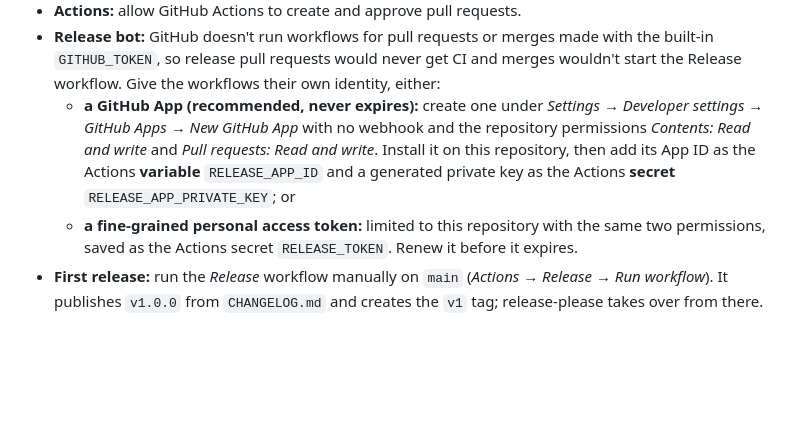
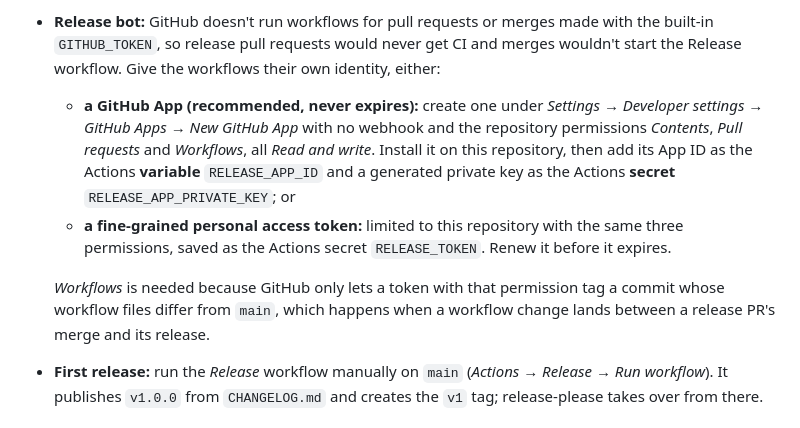
Before and after one commit to iiogurt/Awesome-Git-Stats, a Markdown page: CONTRIBUTING.md, the part around the change. GitHub-like rendering; blank space fills up the shorter version.

Commit message:
docs: the release bot also needs the Workflows permission (#19)
GitHub only lets a token with the Workflows permission tag a commit whose
workflow files differ from main. Without it, a release whose merge is
followed by a workflow change fails with 'Resource not accessible by
integration', as v1.3.0 did.


Claude-Session: https://claude.ai/code/session_011h4PmpT8eqqFuCag1BsC8n

Co-authored-by: Claude <noreply@anthropic.com>

```diff
--- a/CONTRIBUTING.md
+++ b/CONTRIBUTING.md
@@ -105,11 +105,16 @@ it.
   start the Release workflow. Give the workflows their own identity, either:
   - **a GitHub App (recommended, never expires):** create one under _Settings → Developer
     settings → GitHub Apps → New GitHub App_ with no webhook and the repository permissions
-    _Contents: Read and write_ and _Pull requests: Read and write_. Install it on this
+    _Contents_, _Pull requests_ and _Workflows_, all _Read and write_. Install it on this
     repository, then add its App ID as the Actions **variable** `RELEASE_APP_ID` and a
     generated private key as the Actions **secret** `RELEASE_APP_PRIVATE_KEY`; or
-  - **a fine-grained personal access token:** limited to this repository with the same two
+  - **a fine-grained personal access token:** limited to this repository with the same three
     permissions, saved as the Actions secret `RELEASE_TOKEN`. Renew it before it expires.
+
+  _Workflows_ is needed because GitHub only lets a token with that permission tag a commit
+  whose workflow files differ from `main`, which happens when a workflow change lands between
+  a release PR's merge and its release.
+
 - **First release:** run the _Release_ workflow manually on `main` (_Actions → Release → Run
   workflow_). It publishes `v1.0.0` from `CHANGELOG.md` and creates the `v1` tag; release-please
   takes over from there.
```
